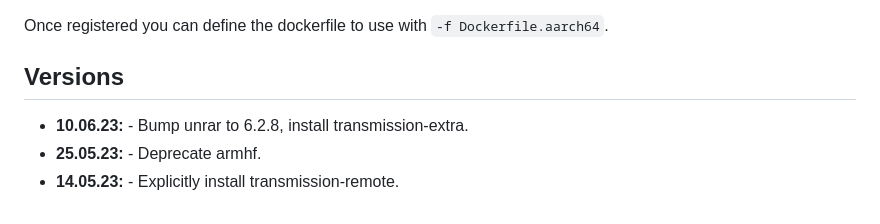
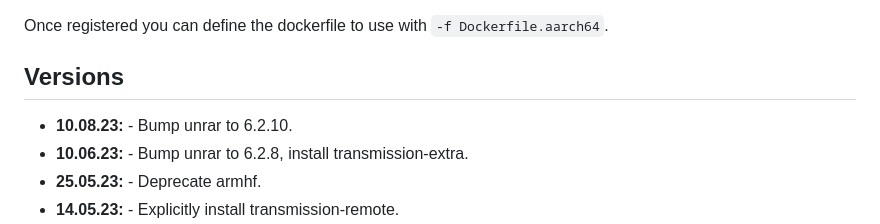
Before and after one commit to linuxserver/docker-transmission, a Markdown page: README.md, the part around the change. GitHub-like rendering.

Commit message:
Bot Updating Templated Files

```diff
--- a/README.md
+++ b/README.md
@@ -274,6 +274,7 @@ Once registered you can define the dockerfile to use with `-f Dockerfile.aarch64
 
 ## Versions
 
+* **10.08.23:** - Bump unrar to 6.2.10.
 * **10.06.23:** - Bump unrar to 6.2.8, install transmission-extra.
 * **25.05.23:** - Deprecate armhf.
 * **14.05.23:** - Explicitly install transmission-remote.
```
